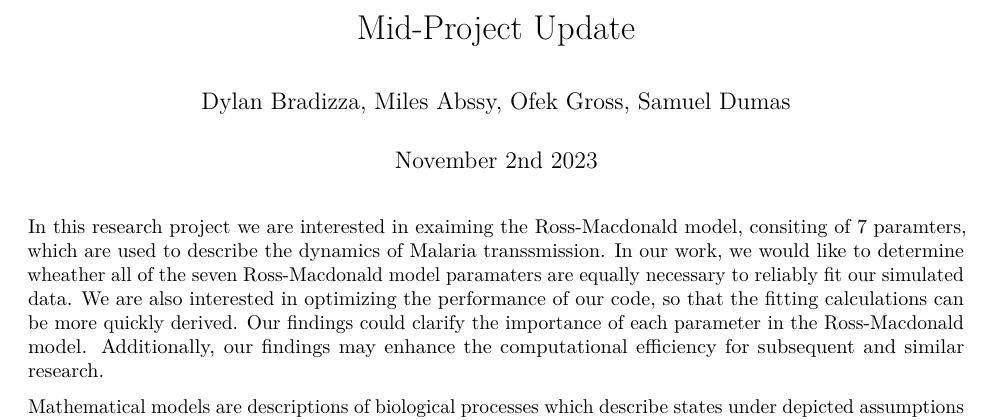
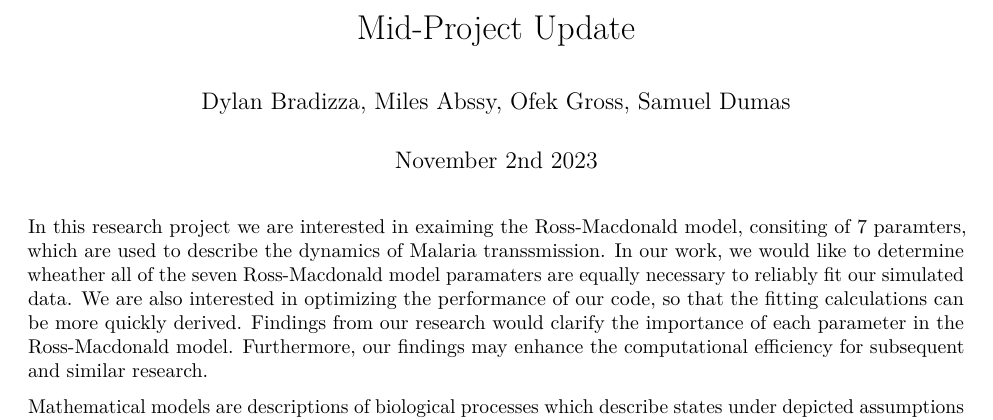
Before and after one commit to EEB313/2023-GroupC, an R Markdown document (Projec-Update/Report.Rmd): part of page 1 of 6, cut so that both start at the same text. Rendered offline with R 4.5, knitr and Pandoc, then LaTeX, with nearby package versions; some code elsewhere in the file could not run offline; a font, style sheet, LaTeX package, included part or bibliography that could not be used is replaced or left out.

Commit message:
Update Report.Rmd

````diff
--- a/Projec-Update/Report.Rmd
+++ b/Projec-Update/Report.Rmd
@@ -20,9 +20,7 @@ dirLocation <- here("Project")
 ```
 In this research project we are interested in exaiming the Ross-Macdonald model, consiting of 7 paramters, which are used to describe the dynamics of Malaria
 transsmission. In our work, we would like to determine wheather all of the seven Ross-Macdonald model paramaters are equally necessary to reliably fit our
-simulated data. We are also interested in optimizing the performance of our code, so that the fitting calculations can be more quickly derived. Our findings
-could clarify the importance of each parameter in the Ross-Macdonald model. Additionally, our findings may enhance the computational efficiency for subsequent
-and similar research.
+simulated data. We are also interested in optimizing the performance of our code, so that the fitting calculations can be more quickly derived. Findings from our research would clarify the importance of each parameter in the Ross-Macdonald model. Furthermore, our findings may enhance the computational efficiency for subsequent and similar research.
 
 Mathematical models are descriptions of biological processes which describe states under depicted assumptions and can help for an intuitive understanding for how those processes may unfold in nature [@ZHANG2023]. Moreover, they can be used to
 
````
